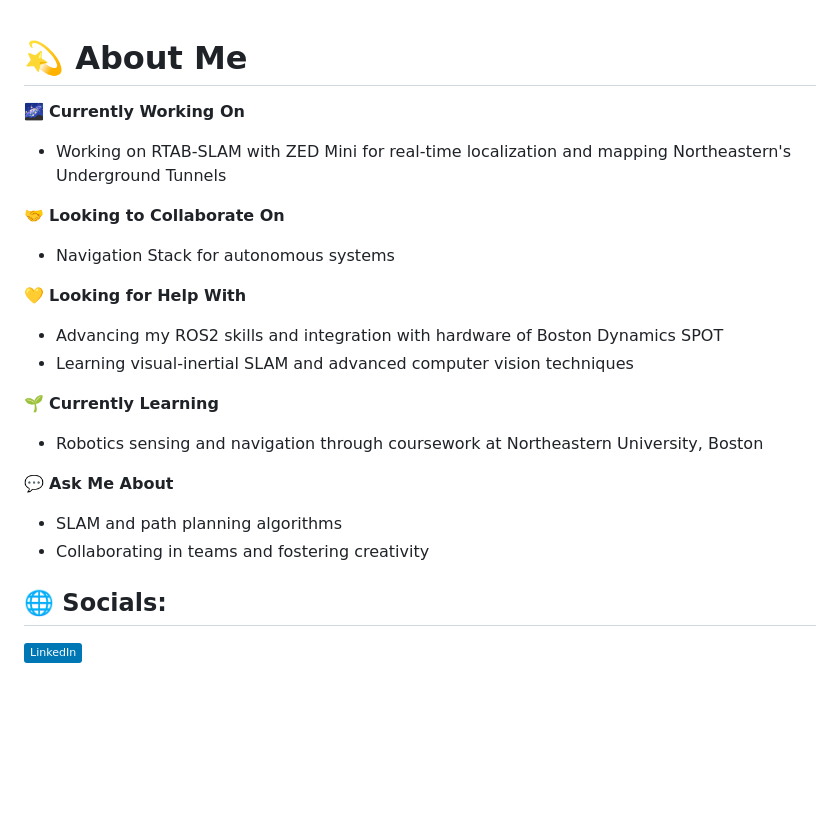
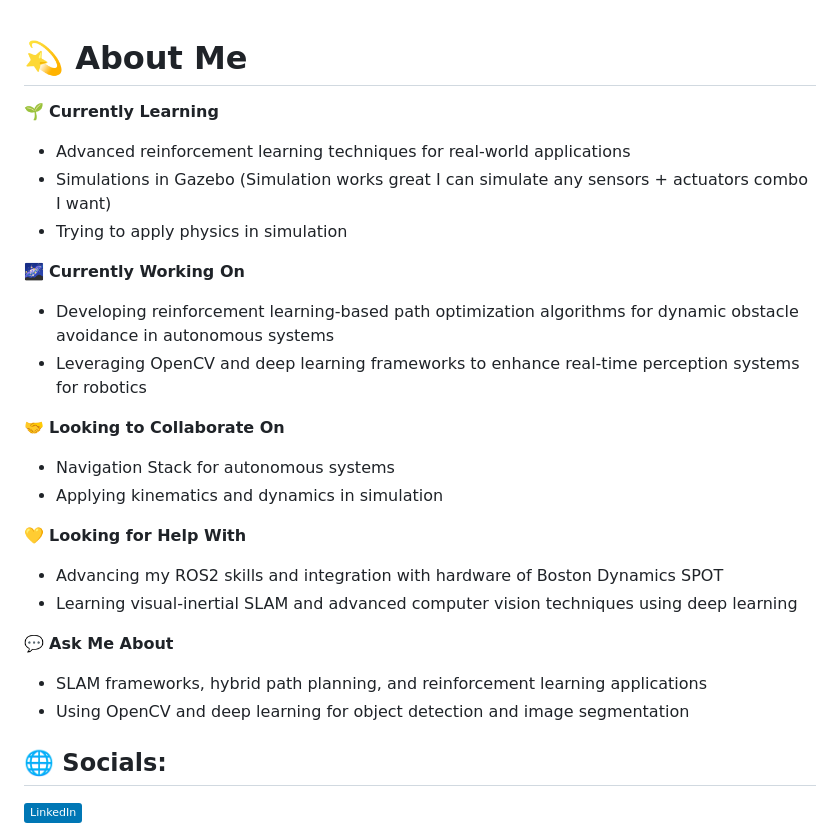
Before and after one commit to rituraj-navindgikar/rituraj-navindgikar, a Markdown page: README.md, the part around the change. Drawn GitHub-style; badges without logos; blank space fills up the shorter version.

```diff
--- a/README.md
+++ b/README.md
@@ -1,21 +1,25 @@
 # 💫 About Me
 
+🌱 **Currently Learning**
+- Advanced reinforcement learning techniques for real-world applications
+- Simulations in Gazebo (Simulation works great I can simulate any sensors + actuators combo I want)
+- Trying to apply physics in simulation
+
 🌌 **Currently Working On**
-- Working on RTAB-SLAM with ZED Mini for real-time localization and mapping Northeastern's Underground Tunnels
+- Developing reinforcement learning-based path optimization algorithms for dynamic obstacle avoidance in autonomous systems
+- Leveraging OpenCV and deep learning frameworks to enhance real-time perception systems for robotics
 
 🤝 **Looking to Collaborate On**
 - Navigation Stack for autonomous systems
+- Applying kinematics and dynamics in simulation
 
 💛 **Looking for Help With**
 - Advancing my ROS2 skills and integration with hardware of Boston Dynamics SPOT
-- Learning visual-inertial SLAM and advanced computer vision techniques
-
-🌱 **Currently Learning**
-- Robotics sensing and navigation through coursework at Northeastern University, Boston
+- Learning visual-inertial SLAM and advanced computer vision techniques using deep learning
 
 💬 **Ask Me About**
-- SLAM and path planning algorithms
-- Collaborating in teams and fostering creativity
+- SLAM frameworks, hybrid path planning, and reinforcement learning applications
+- Using OpenCV and deep learning for object detection and image segmentation
 
 
 ## 🌐 Socials:
```
